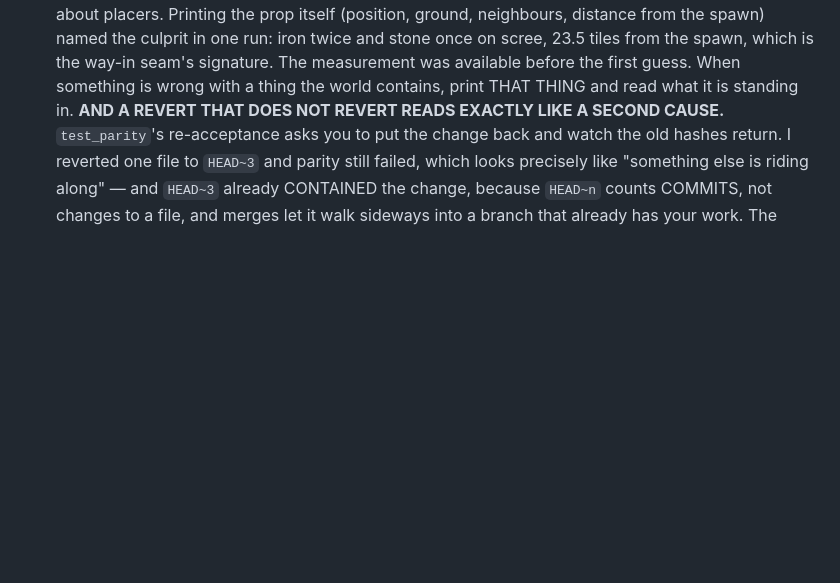
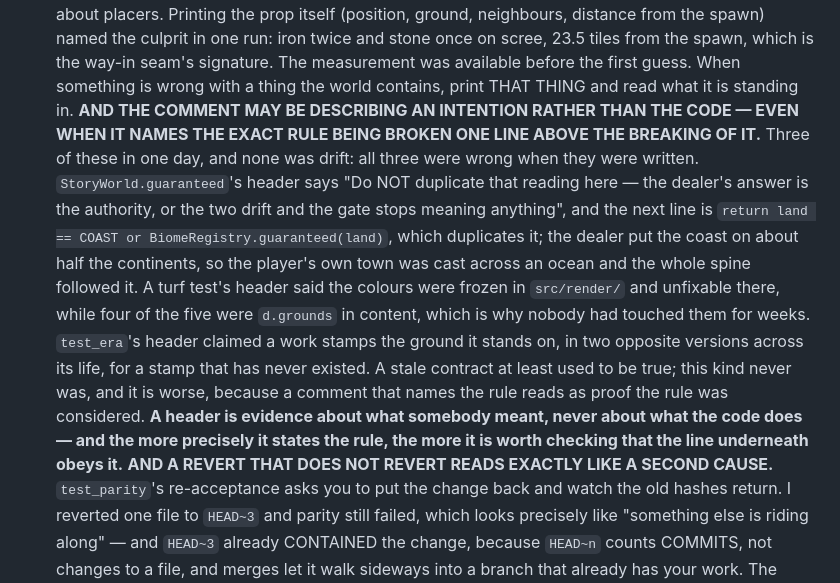
Before and after one commit to Xaxis/unspent-ortho, a Markdown page: CLAUDE.md, the part around the change. GitHub-like rendering; blank space fills up the shorter version.

Commit message:
Say that a comment can describe an intention, not the code
Three in one day and none of them drift: each was wrong when it was written.
The sharpest states the exact rule being broken one line above the breaking
of it, which reads as proof the rule was considered and is the reason it went
unchecked. A stale contract at least used to be true.

```diff
--- a/CLAUDE.md
+++ b/CLAUDE.md
@@ -390,6 +390,24 @@ tools print their own summaries.
   23.5 tiles from the spawn, which is the way-in seam's signature. The
   measurement was available before the first guess. When something is wrong with
   a thing the world contains, print THAT THING and read what it is standing in.
+  **AND THE COMMENT MAY BE DESCRIBING AN INTENTION RATHER THAN THE CODE — EVEN
+  WHEN IT NAMES THE EXACT RULE BEING BROKEN ONE LINE ABOVE THE BREAKING OF IT.**
+  Three of these in one day, and none was drift: all three were wrong when they
+  were written. `StoryWorld.guaranteed`'s header says "Do NOT duplicate that
+  reading here — the dealer's answer is the authority, or the two drift and the
+  gate stops meaning anything", and the next line is
+  `return land == COAST or BiomeRegistry.guaranteed(land)`, which duplicates it;
+  the dealer put the coast on about half the continents, so the player's own town
+  was cast across an ocean and the whole spine followed it. A turf test's header
+  said the colours were frozen in `src/render/` and unfixable there, while four
+  of the five were `d.grounds` in content, which is why nobody had touched them
+  for weeks. `test_era`'s header claimed a work stamps the ground it stands on,
+  in two opposite versions across its life, for a stamp that has never existed.
+  A stale contract at least used to be true; this kind never was, and it is
+  worse, because a comment that names the rule reads as proof the rule was
+  considered. **A header is evidence about what somebody meant, never about what
+  the code does — and the more precisely it states the rule, the more it is worth
+  checking that the line underneath obeys it.**
   **AND A REVERT THAT DOES NOT REVERT READS EXACTLY LIKE A SECOND CAUSE.**
   `test_parity`'s re-acceptance asks you to put the change back and watch the old
   hashes return. I reverted one file to `HEAD~3` and parity still failed, which
```
